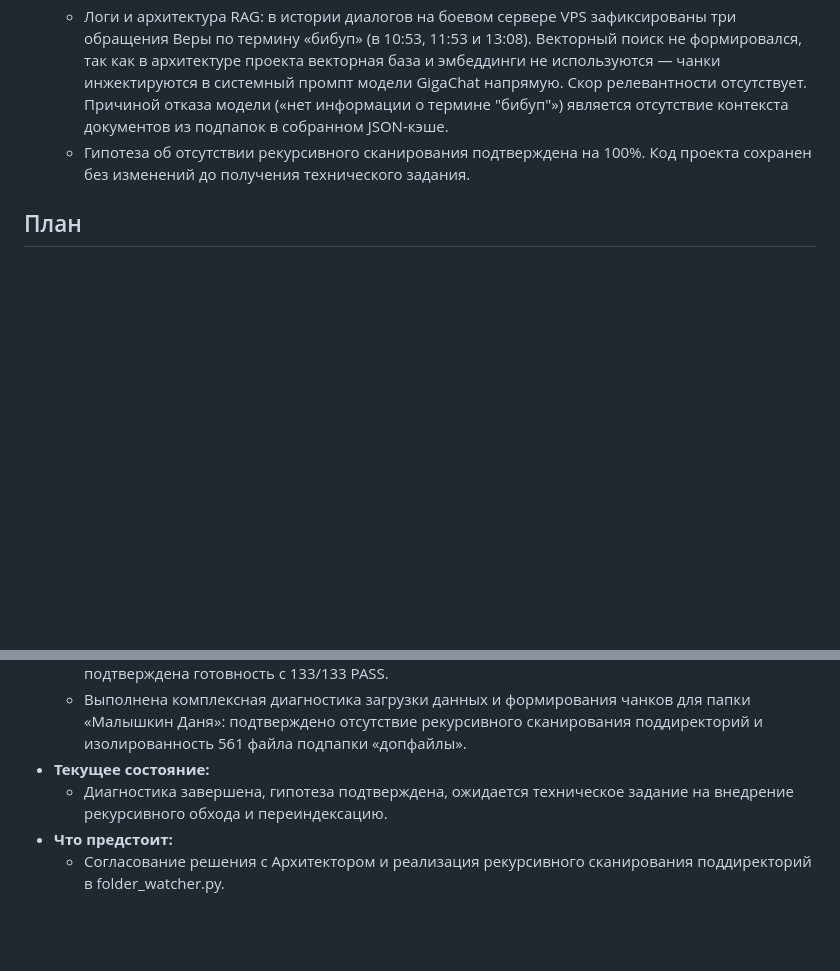
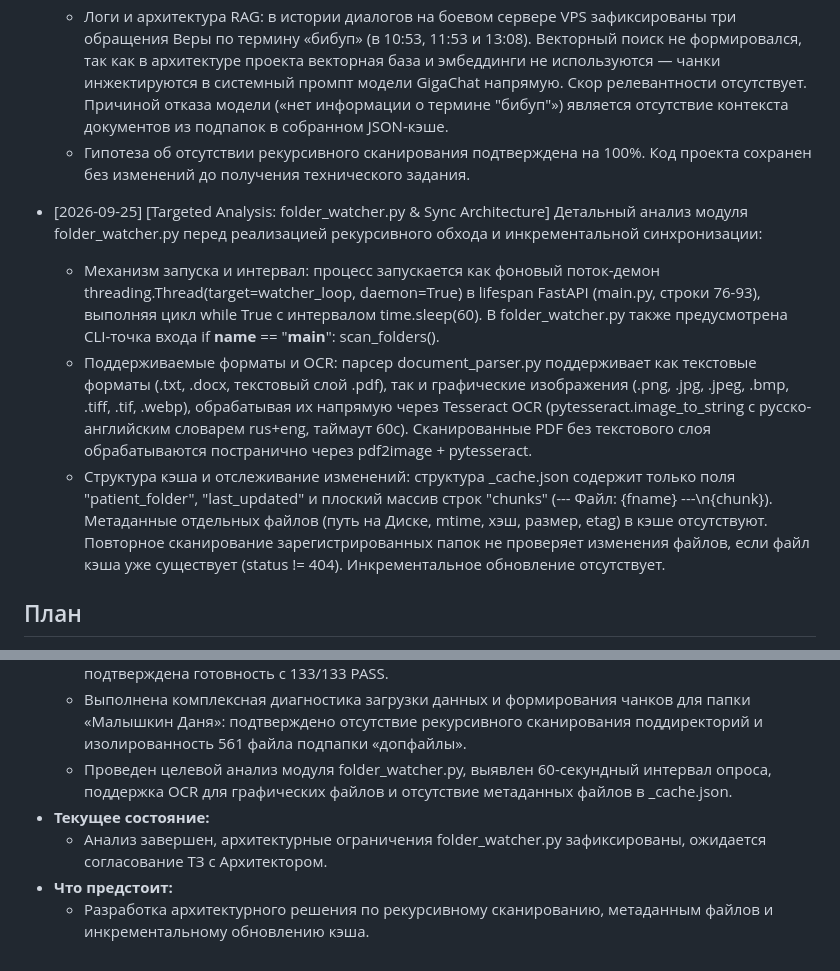
Before and after one commit to sergo123qwe321-arch/konsyltant, a Markdown page: process.md, 2 parts joined by grey strips. Rendered like a GitHub page; blank space fills up the shorter version.

Commit message:
docs(analysis): record folder_watcher targeted analysis on triggers, formats and cache

```diff
--- a/process.md
+++ b/process.md
@@ -720,6 +720,11 @@
   - Логи и архитектура RAG: в истории диалогов на боевом сервере VPS зафиксированы три обращения Веры по термину «бибуп» (в 10:53, 11:53 и 13:08). Векторный поиск не формировался, так как в архитектуре проекта векторная база и эмбеддинги не используются — чанки инжектируются в системный промпт модели GigaChat напрямую. Скор релевантности отсутствует. Причиной отказа модели («нет информации о термине "бибуп"») является отсутствие контекста документов из подпапок в собранном JSON-кэше.
   - Гипотеза об отсутствии рекурсивного сканирования подтверждена на 100%. Код проекта сохранен без изменений до получения технического задания.
 
+- [2026-09-25] [Targeted Analysis: folder_watcher.py & Sync Architecture] Детальный анализ модуля folder_watcher.py перед реализацией рекурсивного обхода и инкрементальной синхронизации:
+  - Механизм запуска и интервал: процесс запускается как фоновый поток-демон threading.Thread(target=watcher_loop, daemon=True) в lifespan FastAPI (main.py, строки 76-93), выполняя цикл while True с интервалом time.sleep(60). В folder_watcher.py также предусмотрена CLI-точка входа if __name__ == "__main__": scan_folders().
+  - Поддерживаемые форматы и OCR: парсер document_parser.py поддерживает как текстовые форматы (.txt, .docx, текстовый слой .pdf), так и графические изображения (.png, .jpg, .jpeg, .bmp, .tiff, .tif, .webp), обрабатывая их напрямую через Tesseract OCR (pytesseract.image_to_string с русско-английским словарем rus+eng, таймаут 60с). Сканированные PDF без текстового слоя обрабатываются постранично через pdf2image + pytesseract.
+  - Структура кэша и отслеживание изменений: структура _cache.json содержит только поля "patient_folder", "last_updated" и плоский массив строк "chunks" (--- Файл: {fname} ---\n{chunk}). Метаданные отдельных файлов (путь на Диске, mtime, хэш, размер, etag) в кэше отсутствуют. Повторное сканирование зарегистрированных папок не проверяет изменения файлов, если файл кэша уже существует (status != 404). Инкрементальное обновление отсутствует.
+
 ## План
 - **Что сделано:**
   - Успешно реализован Блок А: Полностью исправлен Doctor Dashboard (просмотр документов медкарты, заметки врача doctor_notes, RAG-резюме и скачивание PDF).
@@ -735,7 +740,8 @@
   - Проведена проверка 10 папок пилотной группы, подтверждена штатная работа ETL-воркера и отправка первых писем.
   - Инициализирована новая сессия, проверена актуальность ветки main, пройден линтер и подтверждена готовность с 133/133 PASS.
   - Выполнена комплексная диагностика загрузки данных и формирования чанков для папки «Малышкин Даня»: подтверждено отсутствие рекурсивного сканирования поддиректорий и изолированность 561 файла подпапки «допфайлы».
+  - Проведен целевой анализ модуля folder_watcher.py, выявлен 60-секундный интервал опроса, поддержка OCR для графических файлов и отсутствие метаданных файлов в _cache.json.
 - **Текущее состояние:**
-  - Диагностика завершена, гипотеза подтверждена, ожидается техническое задание на внедрение рекурсивного обхода и переиндексацию.
+  - Анализ завершен, архитектурные ограничения folder_watcher.py зафиксированы, ожидается согласование ТЗ с Архитектором.
 - **Что предстоит:**
-  - Согласование решения с Архитектором и реализация рекурсивного сканирования поддиректорий в folder_watcher.py.
+  - Разработка архитектурного решения по рекурсивному сканированию, метаданным файлов и инкрементальному обновлению кэша.
```
